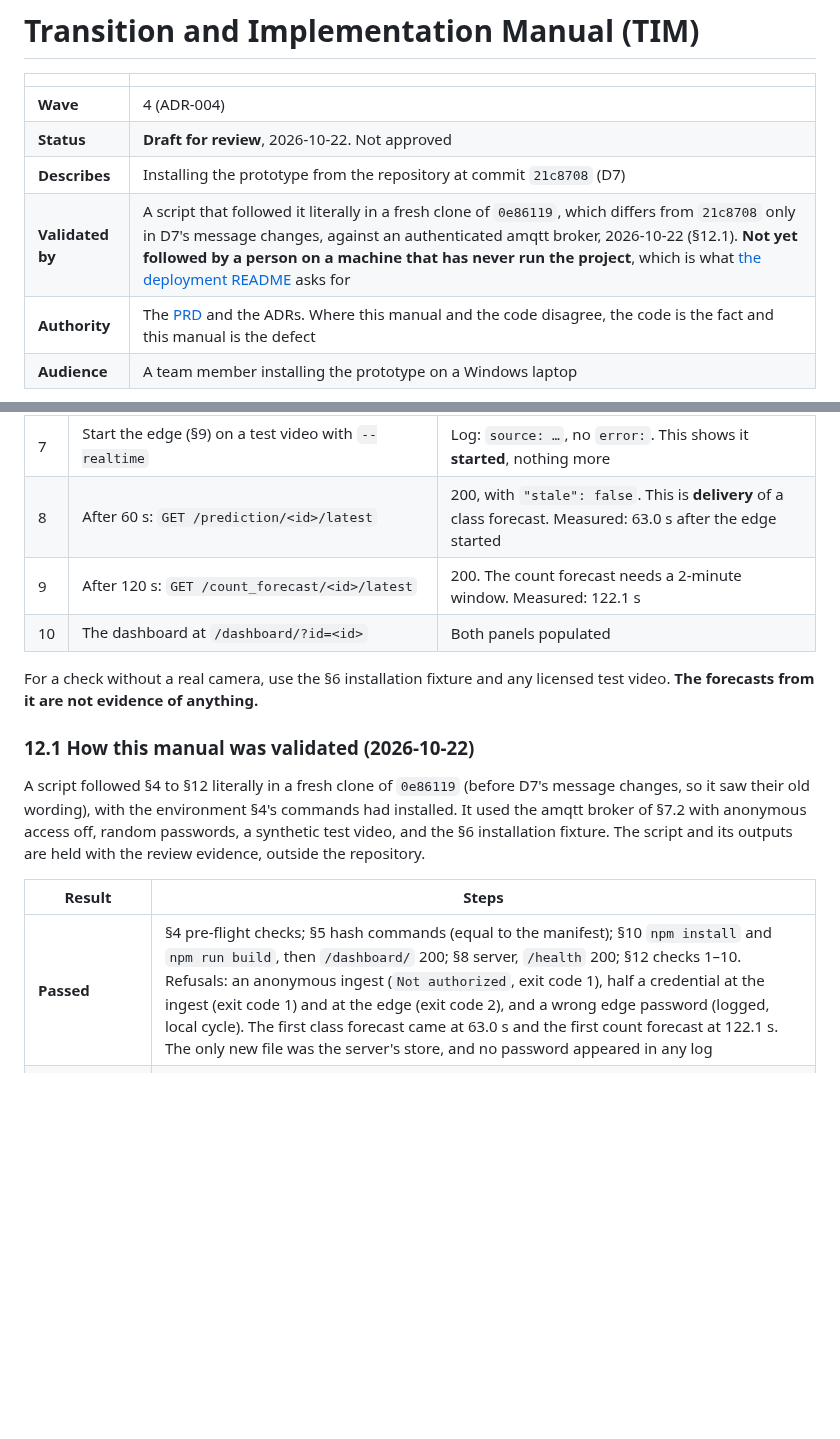
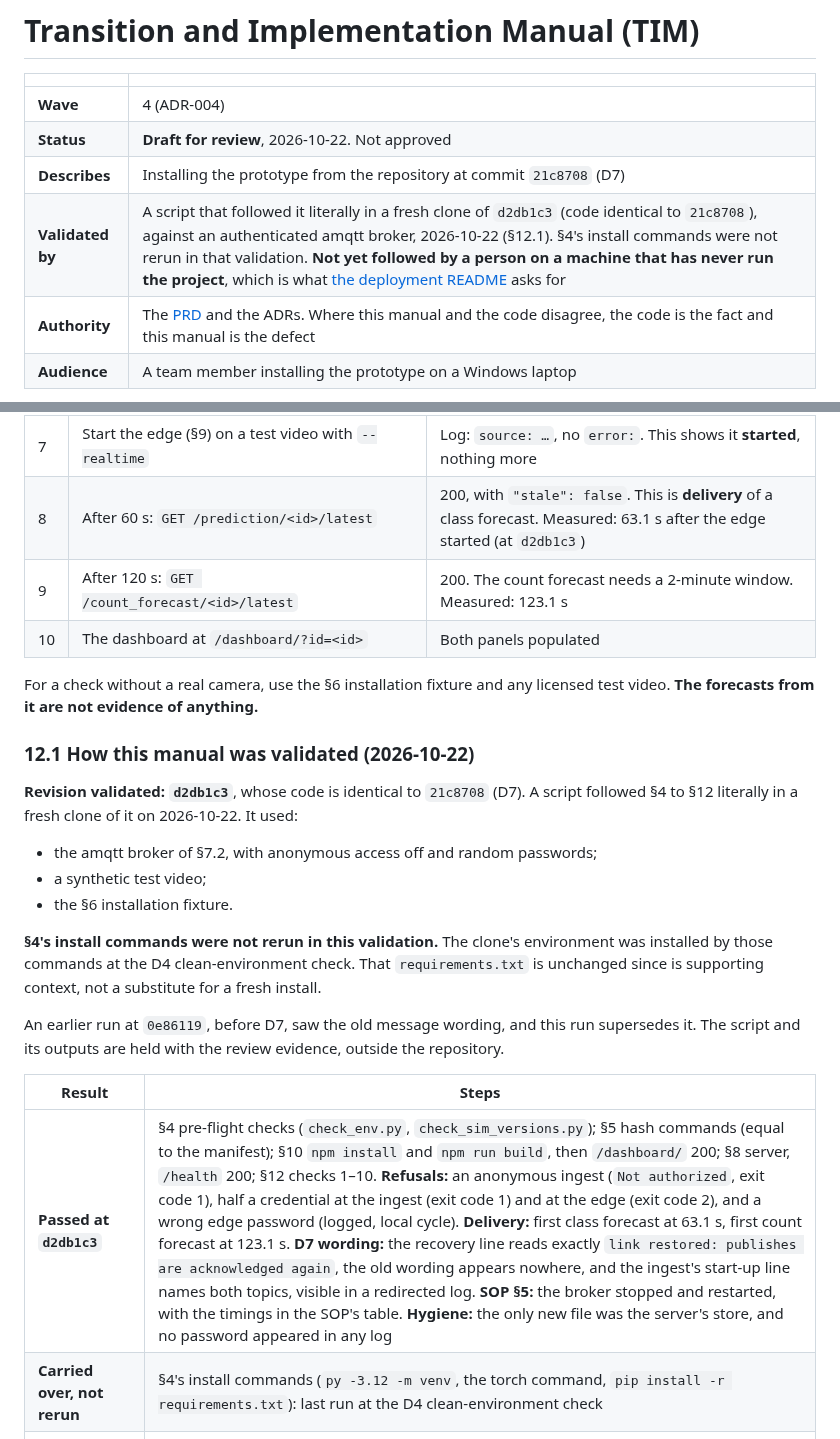
Before and after one commit to Divyansh-9/CNN_VIT_BILSTM_CROSS_ATTENTION_BASED_TRAFFIC_MANAGEMENT_SYSTEM, a Markdown page: docs/04-deployment/TIM.md, 2 parts joined by grey strips. Drawn GitHub-style; blank space fills up the shorter version.

Commit message:
docs: TIM 12.1 and SOP 5 record the validation at d2db1c3
TIM 12.1 (and the header's "Validated by") now name d2db1c3, whose code is
identical to 21c8708 (D7), as the revision validated. They state that 4's
install commands were not rerun in that validation; an unchanged
requirements.txt is context, not a substitute. The earlier 0e86119 run is
marked superseded. Passed now includes D7's exact wording: the recovery line
"link restored: publishes are acknowledged again", the old wording absent,
and both topics in the ingest's start-up line. Timings are 63.1 s (class)
and 123.1 s (count), also in 12 checks 8-9. Not-established items are
unchanged.

SOP 5's timing table adds the d2db1c3 run (12.0 s since the last ack, 11.6 s
after the broker stop) and labels the earlier rows with their revision.

Documentation only. check_docs and check_build_log pass.

Co-Authored-By: Claude Opus 5.5 <noreply@anthropic.com>

```diff
--- a/docs/04-deployment/TIM.md
+++ b/docs/04-deployment/TIM.md
@@ -5,7 +5,7 @@
 | **Wave** | 4 (ADR-004) |
 | **Status** | **Draft for review**, 2026-10-22. Not approved |
 | **Describes** | Installing the prototype from the repository at commit `21c8708` (D7) |
-| **Validated by** | A script that followed it literally in a fresh clone of `0e86119`, which differs from `21c8708` only in D7's message changes, against an authenticated amqtt broker, 2026-10-22 (§12.1). **Not yet followed by a person on a machine that has never run the project**, which is what [the deployment README](README.md) asks for |
+| **Validated by** | A script that followed it literally in a fresh clone of `d2db1c3` (code identical to `21c8708`), against an authenticated amqtt broker, 2026-10-22 (§12.1). §4's install commands were not rerun in that validation. **Not yet followed by a person on a machine that has never run the project**, which is what [the deployment README](README.md) asks for |
 | **Authority** | The [PRD](../00-planning/PRD.md) and the ADRs. Where this manual and the code disagree, the code is the fact and this manual is the defect |
 | **Audience** | A team member installing the prototype on a Windows laptop |
 
@@ -345,8 +345,8 @@ Run it after every installation. Each line separates **started** from
 | 5 | **NFR-11, refused:** start the ingest with **no** credentials set | Exit code 1: `the broker at … refused the connection: Not authorized` |
 | 6 | **NFR-11, accepted:** start the ingest with its credentials | `subscribed to …` in its terminal |
 | 7 | Start the edge (§9) on a test video with `--realtime` | Log: `source: …`, no `error:`. This shows it **started**, nothing more |
-| 8 | After 60 s: `GET /prediction/<id>/latest` | 200, with `"stale": false`. This is **delivery** of a class forecast. Measured: 63.0 s after the edge started |
-| 9 | After 120 s: `GET /count_forecast/<id>/latest` | 200. The count forecast needs a 2-minute window. Measured: 122.1 s |
+| 8 | After 60 s: `GET /prediction/<id>/latest` | 200, with `"stale": false`. This is **delivery** of a class forecast. Measured: 63.1 s after the edge started (at `d2db1c3`) |
+| 9 | After 120 s: `GET /count_forecast/<id>/latest` | 200. The count forecast needs a 2-minute window. Measured: 123.1 s |
 | 10 | The dashboard at `/dashboard/?id=<id>` | Both panels populated |
 
 For a check without a real camera, use the §6 installation fixture and any
@@ -354,16 +354,26 @@ licensed test video. **The forecasts from it are not evidence of anything.**
 
 ### 12.1 How this manual was validated (2026-10-22)
 
-A script followed §4 to §12 literally in a fresh clone of `0e86119` (before
-D7's message changes, so it saw their old wording), with
-the environment §4's commands had installed. It used the amqtt broker of
-§7.2 with anonymous access off, random passwords, a synthetic test video,
-and the §6 installation fixture. The script and its outputs are held with
-the review evidence, outside the repository.
+**Revision validated: `d2db1c3`**, whose code is identical to `21c8708` (D7).
+A script followed §4 to §12 literally in a fresh clone of it on 2026-10-22.
+It used:
+- the amqtt broker of §7.2, with anonymous access off and random passwords;
+- a synthetic test video;
+- the §6 installation fixture.
+
+**§4's install commands were not rerun in this validation.** The clone's
+environment was installed by those commands at the D4 clean-environment check.
+That `requirements.txt` is unchanged since is supporting context, not a
+substitute for a fresh install.
+
+An earlier run at `0e86119`, before D7, saw the old message wording, and this
+run supersedes it. The script and its outputs are held with the review
+evidence, outside the repository.
 
 | Result | Steps |
 |---|---|
-| **Passed** | §4 pre-flight checks; §5 hash commands (equal to the manifest); §10 `npm install` and `npm run build`, then `/dashboard/` 200; §8 server, `/health` 200; §12 checks 1–10. Refusals: an anonymous ingest (`Not authorized`, exit code 1), half a credential at the ingest (exit code 1) and at the edge (exit code 2), and a wrong edge password (logged, local cycle). The first class forecast came at 63.0 s and the first count forecast at 122.1 s. The only new file was the server's store, and no password appeared in any log |
+| **Passed at `d2db1c3`** | §4 pre-flight checks (`check_env.py`, `check_sim_versions.py`); §5 hash commands (equal to the manifest); §10 `npm install` and `npm run build`, then `/dashboard/` 200; §8 server, `/health` 200; §12 checks 1–10. **Refusals:** an anonymous ingest (`Not authorized`, exit code 1), half a credential at the ingest (exit code 1) and at the edge (exit code 2), and a wrong edge password (logged, local cycle). **Delivery:** first class forecast at 63.1 s, first count forecast at 123.1 s. **D7 wording:** the recovery line reads exactly `link restored: publishes are acknowledged again`, the old wording appears nowhere, and the ingest's start-up line names both topics, visible in a redirected log. **SOP §5:** the broker stopped and restarted, with the timings in the SOP's table. **Hygiene:** the only new file was the server's store, and no password appeared in any log |
+| **Carried over, not rerun** | §4's install commands (`py -3.12 -m venv`, the torch command, `pip install -r requirements.txt`): last run at the D4 clean-environment check |
 | **Corrected after the run** | The disk requirement (§1, §3); the ingest's exit codes and messages (§8); that the hash prompt is interactive (§7.2) |
 | **Not established** | §7.2's interactive hash prompt, which cannot be scripted (the same hasher was fed from standard input instead); §7.3 Mosquitto; a camera stream; a first-time installation by a person; CPU-only operation |
 
```
Also changed, not shown: docs/04-deployment/SOP.md (+3 -2 lines).
